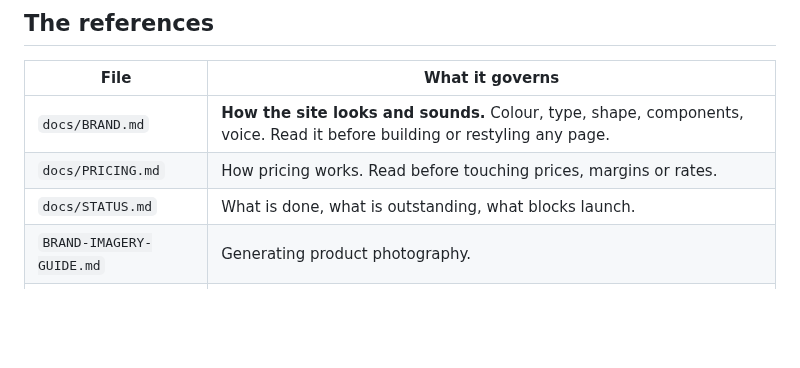
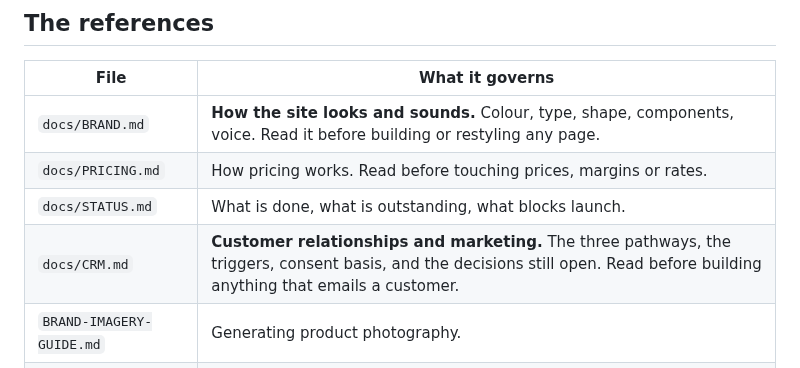
Before and after one commit to nicholasdlgreen/invitations-site, a Markdown page: CLAUDE.md, the part around the change. Rendered like a GitHub page; blank space fills up the shorter version.

Commit message:
Point the library at docs/CRM.md
It sits alongside PRICING.md and BRAND.md as a reference to read before
building, in this case before building anything that emails a customer.

Co-Authored-By: Claude Opus 5 <noreply@anthropic.com>

```diff
--- a/CLAUDE.md
+++ b/CLAUDE.md
@@ -10,6 +10,7 @@ Read this before changing anything. It is short on purpose; the detail lives in
 | `docs/BRAND.md` | **How the site looks and sounds.** Colour, type, shape, components, voice. Read it before building or restyling any page. |
 | `docs/PRICING.md` | How pricing works. Read before touching prices, margins or rates. |
 | `docs/STATUS.md` | What is done, what is outstanding, what blocks launch. |
+| `docs/CRM.md` | **Customer relationships and marketing.** The three pathways, the triggers, consent basis, and the decisions still open. Read before building anything that emails a customer. |
 | `BRAND-IMAGERY-GUIDE.md` | Generating product photography. |
 | `docs/ARTWORK-SPEC.md` | Press-file geometry. |
 
```
